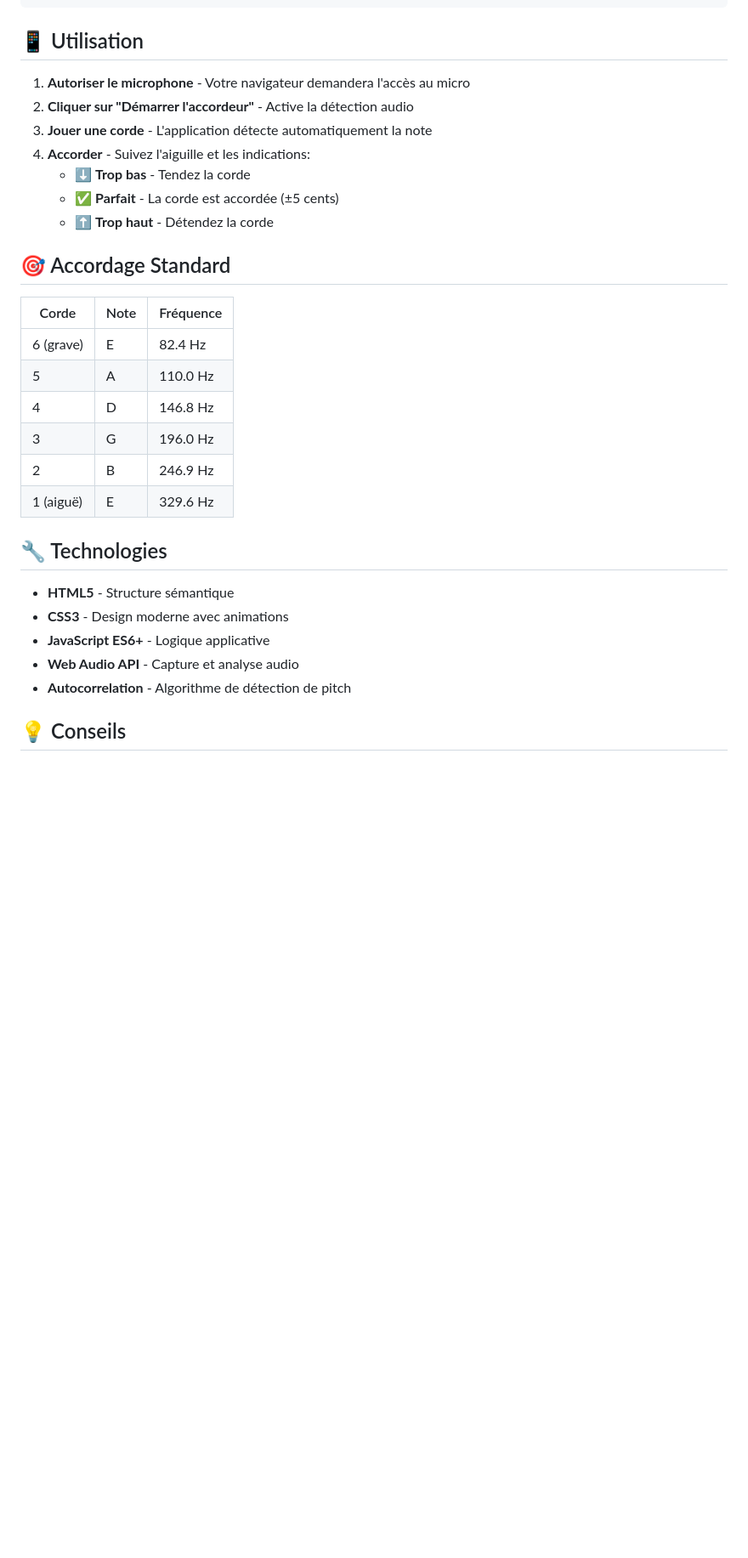
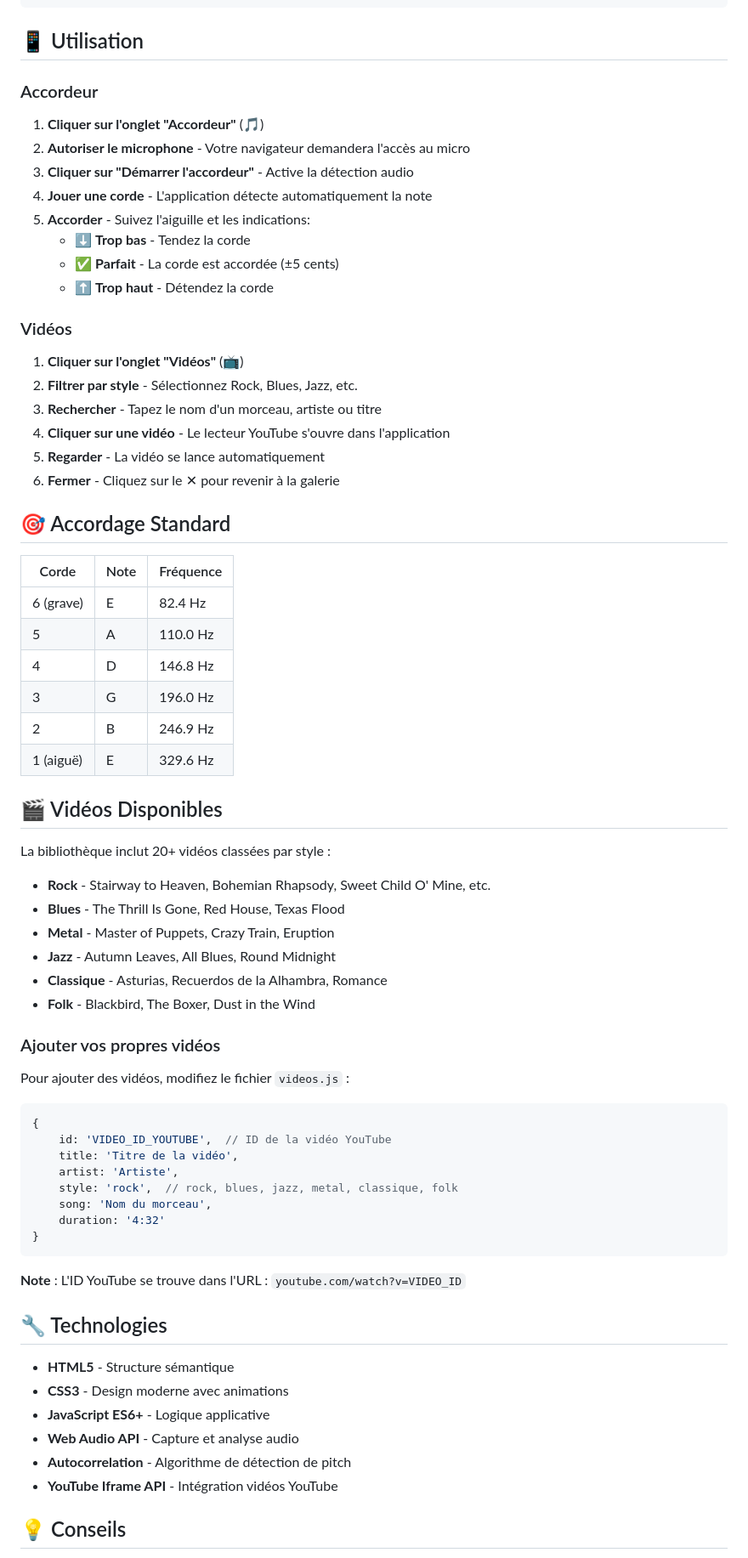
Before and after one commit to puskiano/St-Roch-Roll, a Markdown page: README.md, the part around one of its changes. Shown at 85% size. Rendered like a GitHub page; blank space fills up the shorter version.

Commit message:
Mise à jour du README avec la documentation de la bibliothèque vidéos

````diff
--- a/README.md
+++ b/README.md
@@ -37,13 +46,23 @@ npx serve
 
 ## 📱 Utilisation
 
-1. **Autoriser le microphone** - Votre navigateur demandera l'accès au micro
-2. **Cliquer sur "Démarrer l'accordeur"** - Active la détection audio
-3. **Jouer une corde** - L'application détecte automatiquement la note
-4. **Accorder** - Suivez l'aiguille et les indications:
+### Accordeur
+1. **Cliquer sur l'onglet "Accordeur"** (🎵)
+2. **Autoriser le microphone** - Votre navigateur demandera l'accès au micro
+3. **Cliquer sur "Démarrer l'accordeur"** - Active la détection audio
+4. **Jouer une corde** - L'application détecte automatiquement la note
+5. **Accorder** - Suivez l'aiguille et les indications:
    - ⬇️ **Trop bas** - Tendez la corde
    - ✅ **Parfait** - La corde est accordée (±5 cents)
    - ⬆️ **Trop haut** - Détendez la corde
+
+### Vidéos
+1. **Cliquer sur l'onglet "Vidéos"** (📺)
+2. **Filtrer par style** - Sélectionnez Rock, Blues, Jazz, etc.
+3. **Rechercher** - Tapez le nom d'un morceau, artiste ou titre
+4. **Cliquer sur une vidéo** - Le lecteur YouTube s'ouvre dans l'application
+5. **Regarder** - La vidéo se lance automatiquement
+6. **Fermer** - Cliquez sur le ✕ pour revenir à la galerie
 
 ## 🎯 Accordage Standard
 
@@ -56,6 +75,34 @@ npx serve
 | 2 | B | 246.9 Hz |
 | 1 (aiguë) | E | 329.6 Hz |
 
+## 🎬 Vidéos Disponibles
+
+La bibliothèque inclut 20+ vidéos classées par style :
+
+- **Rock** - Stairway to Heaven, Bohemian Rhapsody, Sweet Child O' Mine, etc.
+- **Blues** - The Thrill Is Gone, Red House, Texas Flood
+- **Metal** - Master of Puppets, Crazy Train, Eruption
+- **Jazz** - Autumn Leaves, All Blues, Round Midnight
+- **Classique** - Asturias, Recuerdos de la Alhambra, Romance
+- **Folk** - Blackbird, The Boxer, Dust in the Wind
+
+### Ajouter vos propres vidéos
+
+Pour ajouter des vidéos, modifiez le fichier `videos.js` :
+
+```javascript
+{
+    id: 'VIDEO_ID_YOUTUBE',  // ID de la vidéo YouTube
+    title: 'Titre de la vidéo',
+    artist: 'Artiste',
+    style: 'rock',  // rock, blues, jazz, metal, classique, folk
+    song: 'Nom du morceau',
+    duration: '4:32'
+}
+```
+
+**Note** : L'ID YouTube se trouve dans l'URL : `youtube.com/watch?v=VIDEO_ID`
+
 ## 🔧 Technologies
 
 - **HTML5** - Structure sémantique
@@ -63,6 +110,7 @@ npx serve
 - **JavaScript ES6+** - Logique applicative
 - **Web Audio API** - Capture et analyse audio
 - **Autocorrelation** - Algorithme de détection de pitch
+- **YouTube Iframe API** - Intégration vidéos YouTube
 
 ## 💡 Conseils
 
````
Also changed, not shown: other parts of README.md (+10 -1 lines).
